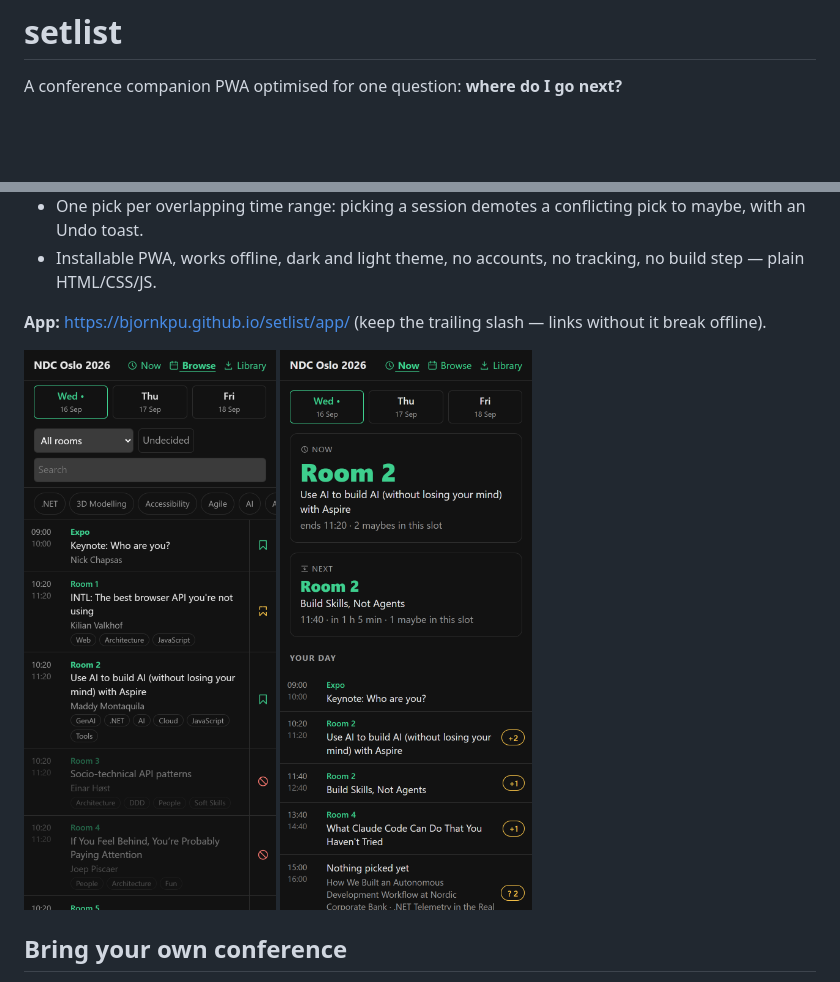
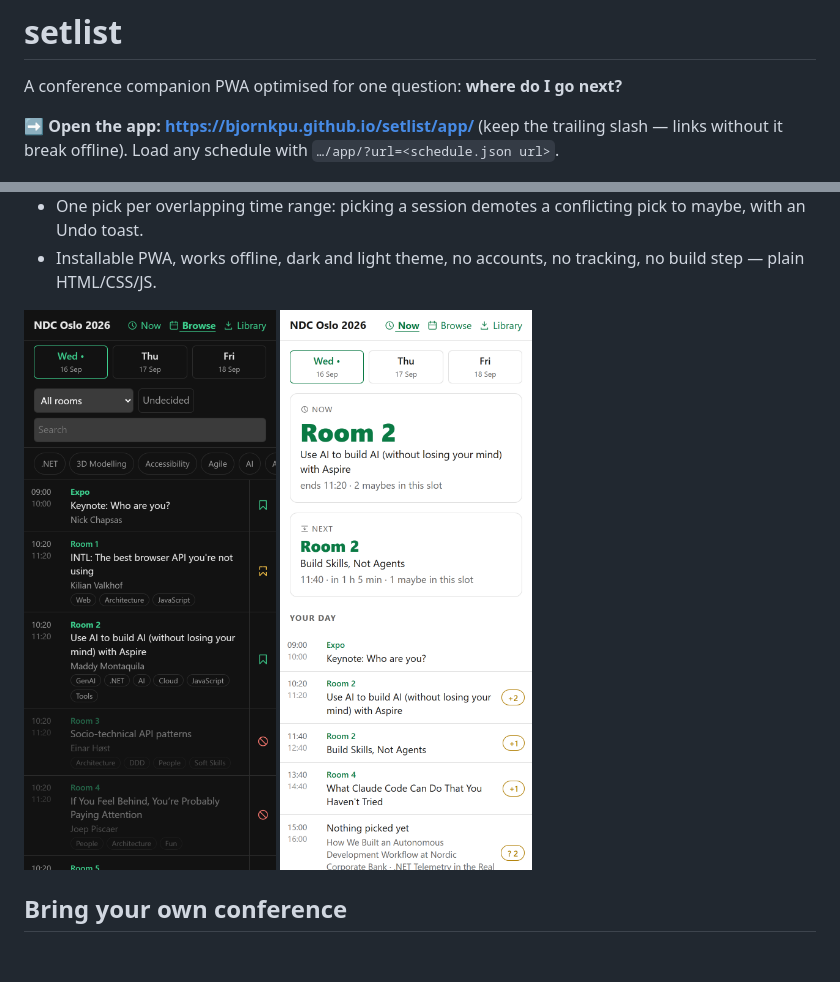
Before and after one commit to bjornkpu/setlist, a Markdown page: README.md, 2 parts joined by grey strips. GitHub-like rendering; pictures changed too: docs/screenshots/glance-light.png; blank space fills up the shorter version.

```diff
--- a/README.md
+++ b/README.md
@@ -1,6 +1,10 @@
 # setlist
 
 A conference companion PWA optimised for one question: **where do I go next?**
+
+**➡ Open the app: <https://bjornkpu.github.io/setlist/app/>** (keep the
+trailing slash — links without it break offline). Load any schedule with
+`…/app/?url=<schedule.json url>`.
 
 <p>
   <img src="docs/screenshots/glance-dark.png" width="270" alt="Glance view: the room you need in huge type, what's next, and your whole day below">
@@ -33,9 +37,6 @@ offline.
   conflicting pick to maybe, with an Undo toast.
 - Installable PWA, works offline, dark and light theme, no accounts, no
   tracking, no build step — plain HTML/CSS/JS.
-
-**App:** <https://bjornkpu.github.io/setlist/app/> (keep the trailing slash —
-links without it break offline).
 
 <img src="docs/screenshots/browse-dark.png" width="270" alt="Browse view with topic chips and plan states"> <img src="docs/screenshots/glance-light.png" width="270" alt="The glance view in light theme">
 
```
Also changed, not shown: 1 other file.
